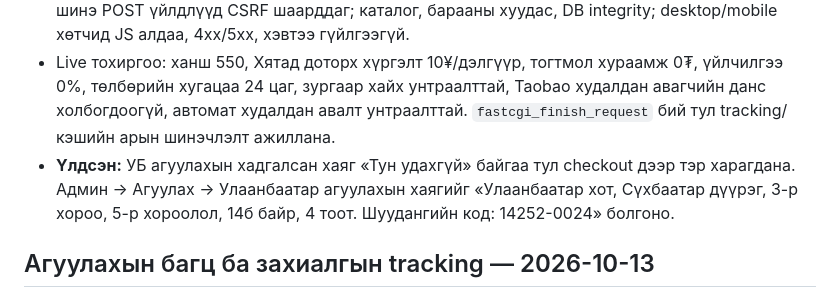
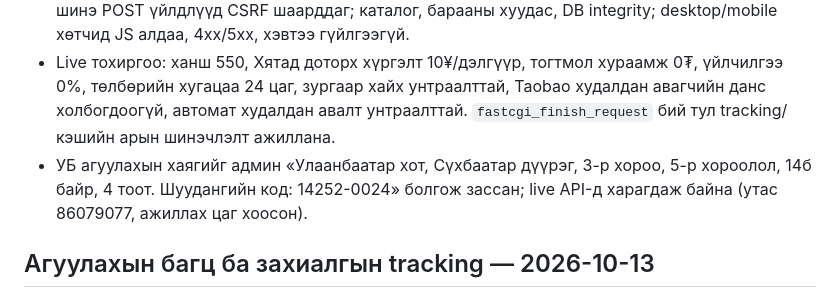
Before and after one commit to mop03ko/gostore.mn, a Markdown page: DEPLOYMENT.md, the part around the change. GitHub-like rendering.

Commit message:
Note corrected Ulaanbaatar pickup address
Co-Authored-By: Claude Opus 5.5 <noreply@anthropic.com>

```diff
--- a/DEPLOYMENT.md
+++ b/DEPLOYMENT.md
@@ -7,7 +7,7 @@
 - Эхний скрипт 14 файл нийтэлсний дараа FTP холболт тасарч зогссон (API 503 горимд). Сервер дээрх stage хавтаснаас үлдсэн 12 файлыг `tmp/deploy-checkout-resume.cjs`-ээр ижил дарааллаар нийтэлж, засвар үйлчилгээний `api/.htaccess`-ийг устгасан. Нийт тасалдал хэдэн минут.
 - Шалгалт (`tmp/deploy-checkout-verify.cjs`): 26 live файл HEAD-тэй ижил; хувийн замууд 403/404; шинэ POST үйлдлүүд CSRF шаарддаг; каталог, барааны хуудас, DB integrity; desktop/mobile хөтчид JS алдаа, 4xx/5xx, хэвтээ гүйлгээгүй.
 - Live тохиргоо: ханш 550, Хятад доторх хүргэлт 10¥/дэлгүүр, тогтмол хураамж 0₮, үйлчилгээ 0%, төлбөрийн хугацаа 24 цаг, зургаар хайх унтраалттай, Taobao худалдан авагчийн данс холбогдоогүй, автомат худалдан авалт унтраалттай. `fastcgi_finish_request` бий тул tracking/кэшийн арын шинэчлэлт ажиллана.
-- **Үлдсэн:** УБ агуулахын хадгалсан хаяг «Тун удахгүй» байгаа тул checkout дээр тэр харагдана. Админ → Агуулах → Улаанбаатар агуулахын хаягийг «Улаанбаатар хот, Сүхбаатар дүүрэг, 3-р хороо, 5-р хороолол, 14б байр, 4 тоот. Шуудангийн код: 14252-0024» болгоно.
+- УБ агуулахын хаягийг админ «Улаанбаатар хот, Сүхбаатар дүүрэг, 3-р хороо, 5-р хороолол, 14б байр, 4 тоот. Шуудангийн код: 14252-0024» болгож зассан; live API-д харагдаж байна (утас 86079077, ажиллах цаг хоосон).
 
 ## Агуулахын багц ба захиалгын tracking — 2026-10-13
 
```
